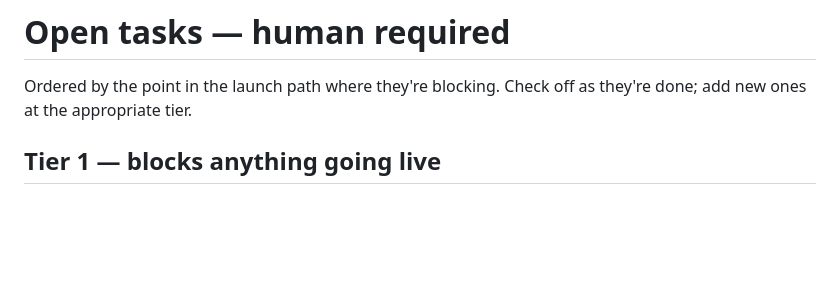
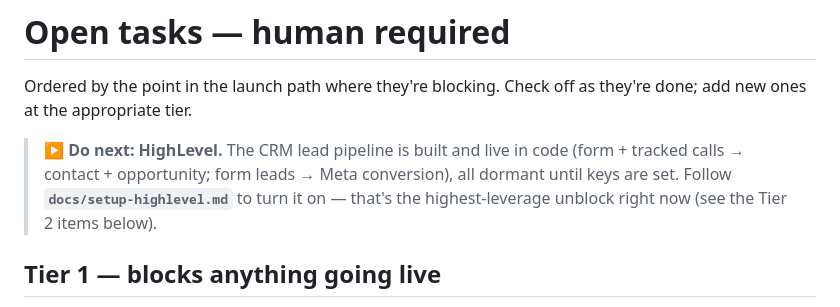
Before and after one commit to ericnorthvale/roofing-leadgen-repo-, a Markdown page: TASKS_FOR_ERIC.md, the part around the change. Rendered like a GitHub page; blank space fills up the shorter version.

```diff
--- a/TASKS_FOR_ERIC.md
+++ b/TASKS_FOR_ERIC.md
@@ -1,6 +1,11 @@
 # Open tasks — human required
 
 Ordered by the point in the launch path where they're blocking. Check off as they're done; add new ones at the appropriate tier.
+
+> **▶ Do next: HighLevel.** The CRM lead pipeline is built and live in code
+> (form + tracked calls → contact + opportunity; form leads → Meta conversion),
+> all dormant until keys are set. Follow **`docs/setup-highlevel.md`** to turn it
+> on — that's the highest-leverage unblock right now (see the Tier 2 items below).
 
 ## Tier 1 — blocks anything going live
 
```
Also changed, not shown: CLAUDE.md (+15 -0 lines), TASKS.md (+27 -0 lines).
